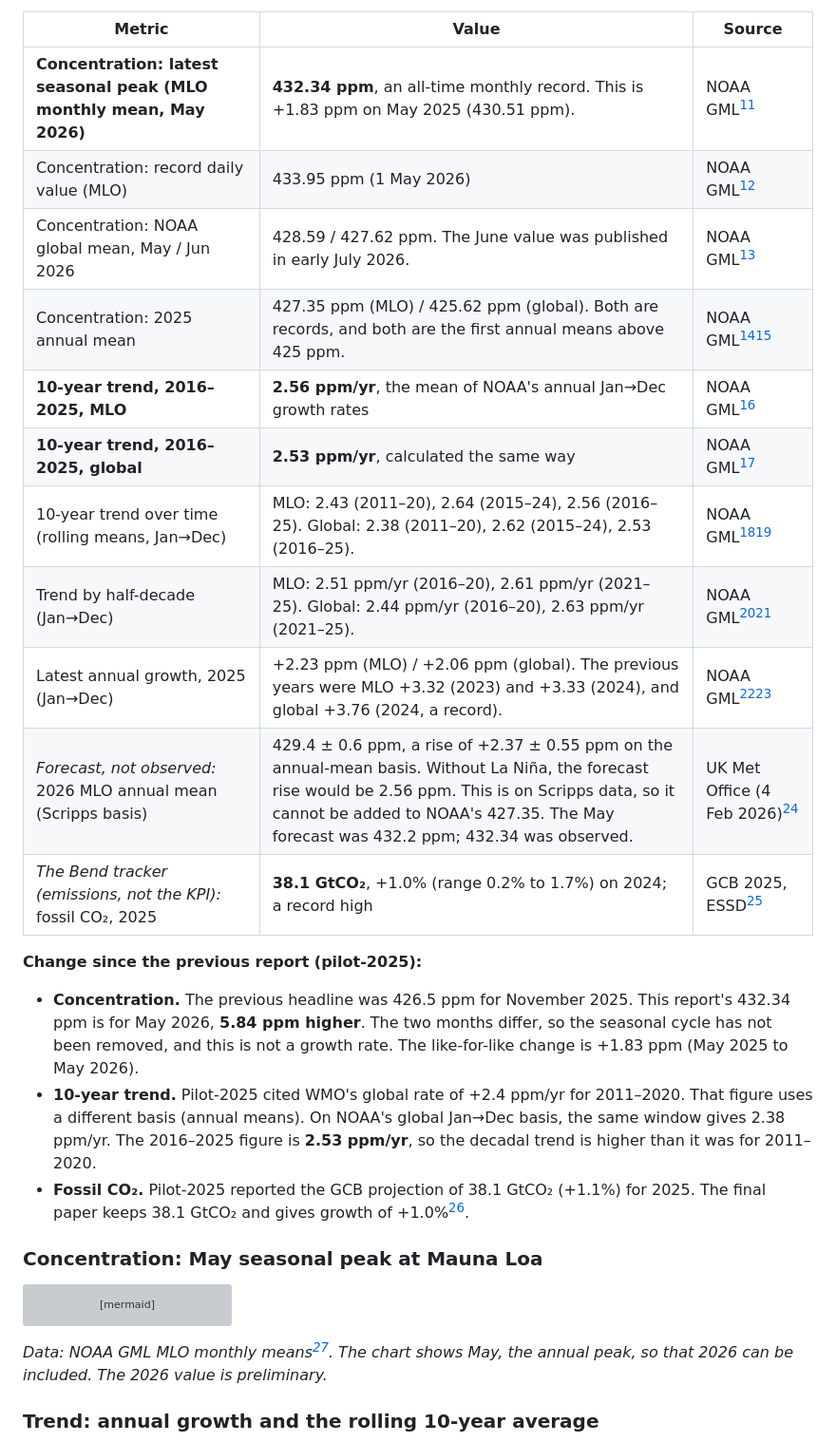
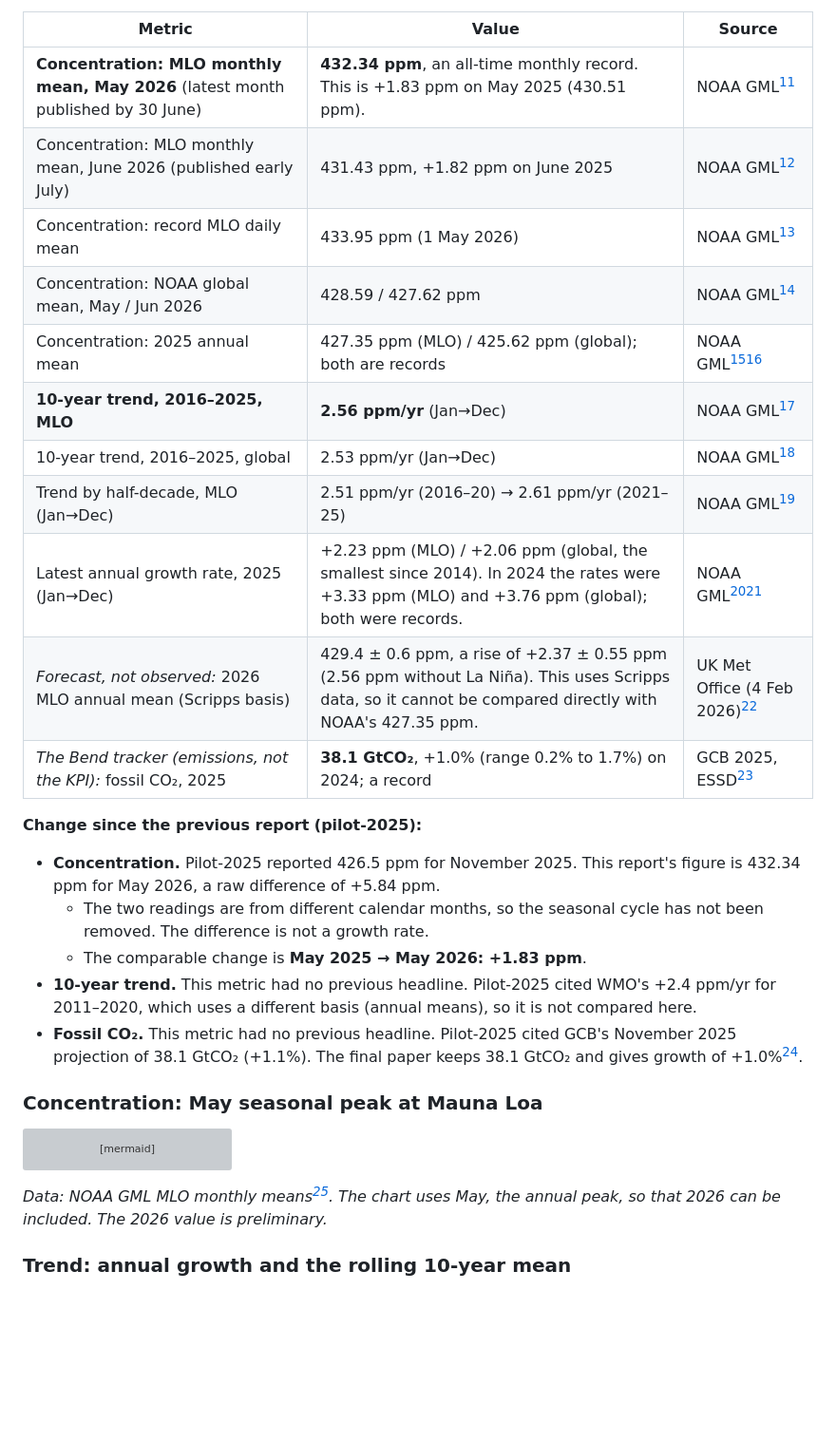
Before and after one commit to pasky/grand-endeavors-data, a Markdown page: pilot-26H1/climate.md, the part around one of its changes. Shown at 95% size. GitHub-like rendering; blank space fills up the shorter version; grey boxes are pictures that could not be loaded.

````diff
--- a/pilot-26H1/climate.md
+++ b/pilot-26H1/climate.md
@@ -33,22 +30,24 @@ NOAA's "growth rate" is the change from 1 January to 31 December ("Jan→Dec" be
 
 | Metric | Value | Source |
 |--------|-------|--------|
-| **Concentration: latest seasonal peak (MLO monthly mean, May 2026)** | **432.34 ppm**, an all-time monthly record. This is +1.83 ppm on May 2025 (430.51 ppm). | NOAA GML[^noaa-mm-mlo] |
-| Concentration: record daily value (MLO) | 433.95 ppm (1 May 2026) | NOAA GML[^noaa-daily-mlo] |
-| Concentration: NOAA global mean, May / Jun 2026 | 428.59 / 427.62 ppm. The June value was published in early July 2026. | NOAA GML[^noaa-mm-gl] |
-| Concentration: 2025 annual mean | 427.35 ppm (MLO) / 425.62 ppm (global). Both are records, and both are the first annual means above 425 ppm. | NOAA GML[^noaa-ann-mlo][^noaa-ann-gl] |
-| **10-year trend, 2016–2025, MLO** | **2.56 ppm/yr**, the mean of NOAA's annual Jan→Dec growth rates | NOAA GML[^noaa-gr-mlo] |
-| **10-year trend, 2016–2025, global** | **2.53 ppm/yr**, calculated the same way | NOAA GML[^noaa-gr-gl] |
-| 10-year trend over time (rolling means, Jan→Dec) | MLO: 2.43 (2011–20), 2.64 (2015–24), 2.56 (2016–25). Global: 2.38 (2011–20), 2.62 (2015–24), 2.53 (2016–25). | NOAA GML[^noaa-gr-mlo][^noaa-gr-gl] |
-| Trend by half-decade (Jan→Dec) | MLO: 2.51 ppm/yr (2016–20), 2.61 ppm/yr (2021–25). Global: 2.44 ppm/yr (2016–20), 2.63 ppm/yr (2021–25). | NOAA GML[^noaa-gr-mlo][^noaa-gr-gl] |
-| Latest annual growth, 2025 (Jan→Dec) | +2.23 ppm (MLO) / +2.06 ppm (global). The previous years were MLO +3.32 (2023) and +3.33 (2024), and global +3.76 (2024, a record). | NOAA GML[^noaa-gr-mlo][^noaa-gr-gl] |
-| *Forecast, not observed:* 2026 MLO annual mean (Scripps basis) | 429.4 ± 0.6 ppm, a rise of +2.37 ± 0.55 ppm on the annual-mean basis. Without La Niña, the forecast rise would be 2.56 ppm. This is on Scripps data, so it cannot be added to NOAA's 427.35. The May forecast was 432.2 ppm; 432.34 was observed. | UK Met Office (4 Feb 2026)[^metoffice] |
-| *The Bend tracker (emissions, not the KPI):* fossil CO₂, 2025 | **38.1 GtCO₂**, +1.0% (range 0.2% to 1.7%) on 2024; a record high | GCB 2025, ESSD[^gcb] |
+| **Concentration: MLO monthly mean, May 2026** (latest month published by 30 June) | **432.34 ppm**, an all-time monthly record. This is +1.83 ppm on May 2025 (430.51 ppm). | NOAA GML[^noaa-mm-mlo] |
+| Concentration: MLO monthly mean, June 2026 (published early July) | 431.43 ppm, +1.82 ppm on June 2025 | NOAA GML[^noaa-mm-mlo] |
+| Concentration: record MLO daily mean | 433.95 ppm (1 May 2026) | NOAA GML[^noaa-daily-mlo] |
+| Concentration: NOAA global mean, May / Jun 2026 | 428.59 / 427.62 ppm | NOAA GML[^noaa-mm-gl] |
+| Concentration: 2025 annual mean | 427.35 ppm (MLO) / 425.62 ppm (global); both are records | NOAA GML[^noaa-ann-mlo][^noaa-ann-gl] |
+| **10-year trend, 2016–2025, MLO** | **2.56 ppm/yr** (Jan→Dec) | NOAA GML[^noaa-gr-mlo] |
+| 10-year trend, 2016–2025, global | 2.53 ppm/yr (Jan→Dec) | NOAA GML[^noaa-gr-gl] |
+| Trend by half-decade, MLO (Jan→Dec) | 2.51 ppm/yr (2016–20) → 2.61 ppm/yr (2021–25) | NOAA GML[^noaa-gr-mlo] |
+| Latest annual growth rate, 2025 (Jan→Dec) | +2.23 ppm (MLO) / +2.06 ppm (global, the smallest since 2014). In 2024 the rates were +3.33 ppm (MLO) and +3.76 ppm (global); both were records. | NOAA GML[^noaa-gr-mlo][^noaa-gr-gl] |
+| *Forecast, not observed:* 2026 MLO annual mean (Scripps basis) | 429.4 ± 0.6 ppm, a rise of +2.37 ± 0.55 ppm (2.56 ppm without La Niña). This uses Scripps data, so it cannot be compared directly with NOAA's 427.35 ppm. | UK Met Office (4 Feb 2026)[^metoffice] |
+| *The Bend tracker (emissions, not the KPI):* fossil CO₂, 2025 | **38.1 GtCO₂**, +1.0% (range 0.2% to 1.7%) on 2024; a record | GCB 2025, ESSD[^gcb] |
 
 **Change since the previous report (pilot-2025):**
-- **Concentration.** The previous headline was 426.5 ppm for November 2025. This report's 432.34 ppm is for May 2026, **5.84 ppm higher**. The two months differ, so the seasonal cycle has not been removed, and this is not a growth rate. The like-for-like change is +1.83 ppm (May 2025 to May 2026).
-- **10-year trend.** Pilot-2025 cited WMO's global rate of +2.4 ppm/yr for 2011–2020. That figure uses a different basis (annual means). On NOAA's global Jan→Dec basis, the same window gives 2.38 ppm/yr. The 2016–2025 figure is **2.53 ppm/yr**, so the decadal trend is higher than it was for 2011–2020.
-- **Fossil CO₂.** Pilot-2025 reported the GCB projection of 38.1 GtCO₂ (+1.1%) for 2025. The final paper keeps 38.1 GtCO₂ and gives growth of +1.0%[^gcb].
+- **Concentration.** Pilot-2025 reported 426.5 ppm for November 2025. This report's figure is 432.34 ppm for May 2026, a raw difference of +5.84 ppm.
+  - The two readings are from different calendar months, so the seasonal cycle has not been removed. The difference is not a growth rate.
+  - The comparable change is **May 2025 → May 2026: +1.83 ppm**.
+- **10-year trend.** This metric had no previous headline. Pilot-2025 cited WMO's +2.4 ppm/yr for 2011–2020, which uses a different basis (annual means), so it is not compared here.
+- **Fossil CO₂.** This metric had no previous headline. Pilot-2025 cited GCB's November 2025 projection of 38.1 GtCO₂ (+1.1%). The final paper keeps 38.1 GtCO₂ and gives growth of +1.0%[^gcb].
 
 ### Concentration: May seasonal peak at Mauna Loa
 
@@ -60,9 +59,9 @@ xychart-beta
     y-axis "CO₂ (ppm)" 405 --> 435
     line [407.90, 409.89, 411.44, 414.86, 417.28, 419.09, 420.97, 424.00, 426.90, 430.51, 432.34]
 ```
-*Data: NOAA GML MLO monthly means[^noaa-mm-mlo]. The chart shows May, the annual peak, so that 2026 can be included. The 2026 value is preliminary.*
+*Data: NOAA GML MLO monthly means[^noaa-mm-mlo]. The chart uses May, the annual peak, so that 2026 can be included. The 2026 value is preliminary.*
 
-### Trend: annual growth and the rolling 10-year average
+### Trend: annual growth and the rolling 10-year mean
 
 ```mermaid
 xychart-beta
````
Also changed, not shown: other parts of pilot-26H1/climate.md (+56 -73 lines).
